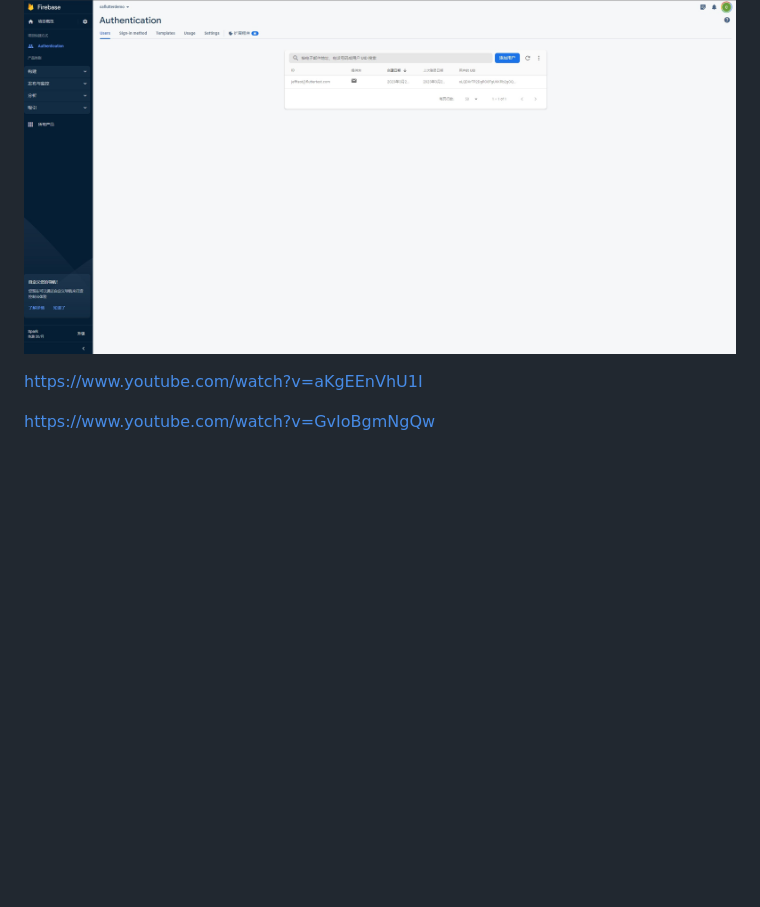
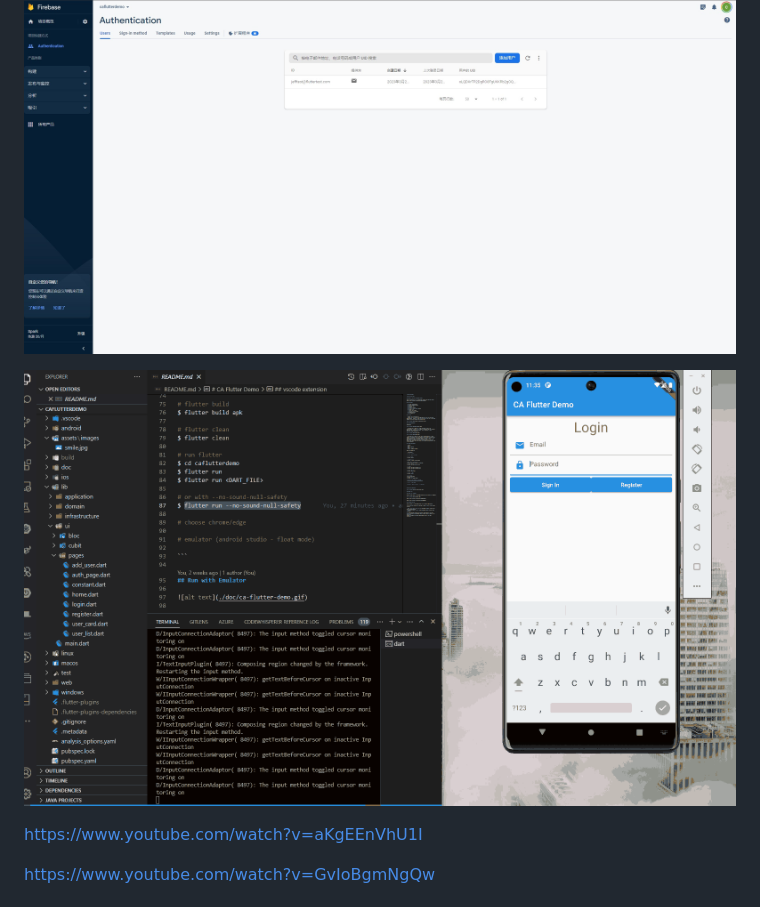
Before and after one commit to jeff-gitcode/caflutterdemo, a Markdown page: README.md, the part around the change. GitHub-like rendering; pictures changed too: doc/ca-flutter-auth.gif (added); blank space fills up the shorter version.

```diff
--- a/README.md
+++ b/README.md
@@ -104,6 +104,8 @@ default login email: jefftest@fluttertest.com, password: 12345678
 
 ![alt text](./doc/firebase.jpg)
 
+![alt text](./doc/ca-flutter-auth.gif)
+
 https://www.youtube.com/watch?v=aKgEEnVhU1I
 
 https://www.youtube.com/watch?v=GvIoBgmNgQw
```
